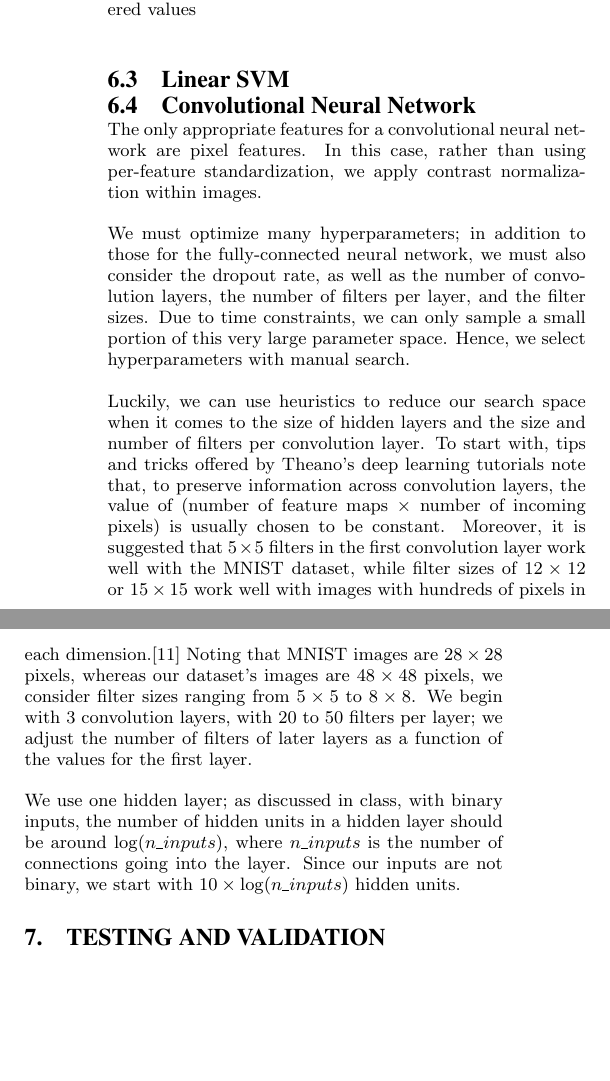
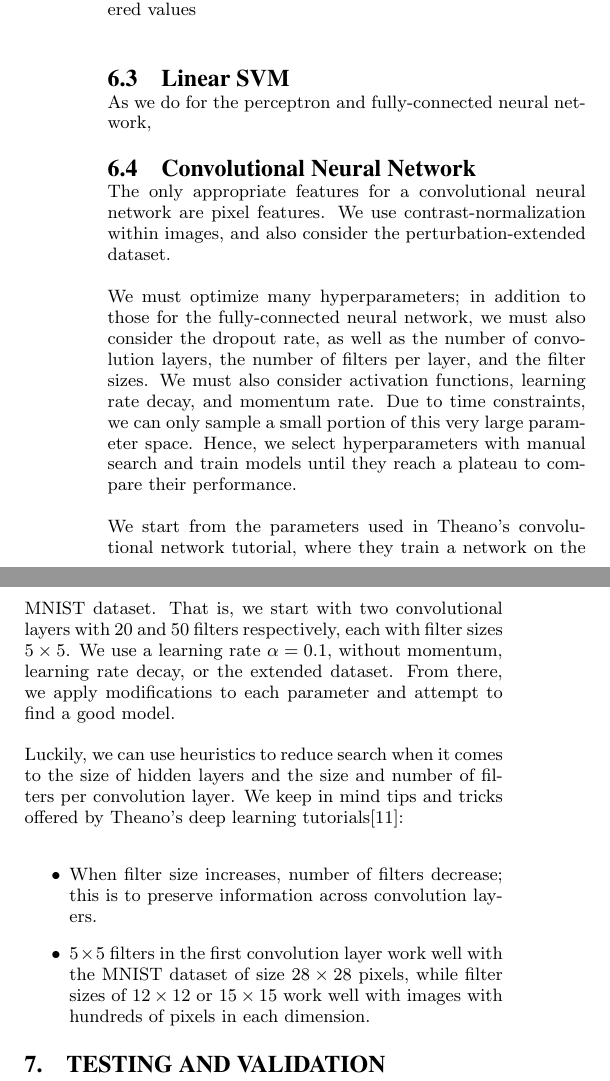
Before and after one commit to slflmm/Miniproject-3, a LaTeX paper (report/report.tex): two parts of the columns of page 3 of 5 before the commit and two parts of the columns of page 3 of 6 after it, joined at a grey line, cut so that both start at the same text, the shorter picture padded with empty space. Compiled offline with pdfLaTeX.

Commit message:
Wrote more

```diff
--- a/report/report.tex
+++ b/report/report.tex
@@ -170,16 +170,21 @@ The neural network can also use pixel, PCA, or Gabor features. As we did for the
 
 
 \subsection{Linear SVM}
+As we do for the perceptron and fully-connected neural network,
 
 
 \subsection{Convolutional Neural Network}
-The only appropriate features for a convolutional neural network are pixel features. In this case, rather than using per-feature standardization, we apply contrast normalization within images.
+The only appropriate features for a convolutional neural network are pixel features. We use contrast-normalization within images, and also consider the perturbation-extended dataset.
 
-We must optimize many hyperparameters; in addition to those for the fully-connected neural network, we must also consider the dropout rate, as well as the number of convolution layers, the number of filters per layer, and the filter sizes. Due to time constraints, we can only sample a small portion of this very large parameter space. Hence, we select hyperparameters with manual search.
+We must optimize many hyperparameters; in addition to those for the fully-connected neural network, we must also consider the dropout rate, as well as the number of convolution layers, the number of filters per layer, and the filter sizes. We must also consider activation functions, learning rate decay, and momentum rate. Due to time constraints, we can only sample a small portion of this very large parameter space. Hence, we select hyperparameters with manual search and train models until they reach a plateau to compare their performance.
 
-Luckily, we can use heuristics to reduce our search space when it comes to the size of hidden layers and the size and number of filters per convolution layer. To start with, tips and tricks offered by Theano's deep learning tutorials note that, to preserve information across convolution layers, the value of (number of feature maps $\times$ number of incoming pixels) is usually chosen to be constant. Moreover, it is suggested that $5 \times 5$ filters in the first convolution layer work well with the MNIST dataset, while filter sizes of $12\times12$ or $15\times15$ work well with images with hundreds of pixels in each dimension.\cite{Theano-tut} Noting that MNIST images are $28\times28$ pixels, whereas our dataset's images are $48\times48$ pixels, we consider filter sizes ranging from $5\times 5$ to $8\times 8$. We begin with 3 convolution layers, with 20 to 50 filters per layer; we adjust the number of filters of later layers as a function of the values for the first layer.
+We start from the parameters used in Theano's convolutional network tutorial, where they train a network on the MNIST dataset. That is, we start with two convolutional layers with 20 and 50 filters respectively, each with filter sizes $5\times 5$. We use a learning rate $\alpha = 0.1$, without momentum, learning rate decay, or the extended dataset. From there, we apply modifications to each parameter and attempt to find a good model.
 
-We use one hidden layer; as discussed in class, with binary inputs, the number of hidden units in a hidden layer should be around $\log(n\_inputs)$, where $n\_inputs$ is the number of connections going into the layer. Since our inputs are not binary, we start with $10\times \log(n\_inputs)$ hidden units.
+Luckily, we can use heuristics to reduce search when it comes to the size of hidden layers and the size and number of filters per convolution layer. We keep in mind tips and tricks offered by Theano's deep learning tutorials\cite{Theano-tut}:
+\begin{itemize}
+\item When filter size increases, number of filters decrease; this is to preserve information across convolution layers.
+\item $5 \times 5$ filters in the first convolution layer work well with the MNIST dataset of size $28 \times 28$ pixels, while filter sizes of $12\times12$ or $15\times15$ work well with images with hundreds of pixels in each dimension.
+\end{itemize}
 
 \section{Testing and Validation}%detailed analysis of results
 
```
Also changed, not shown: results/convnet_validating.txt (+12 -0 lines), report/convnet_comparison.pdf, report/report.pdf, report/report.tex (2 more changed lines), 1 other file.
